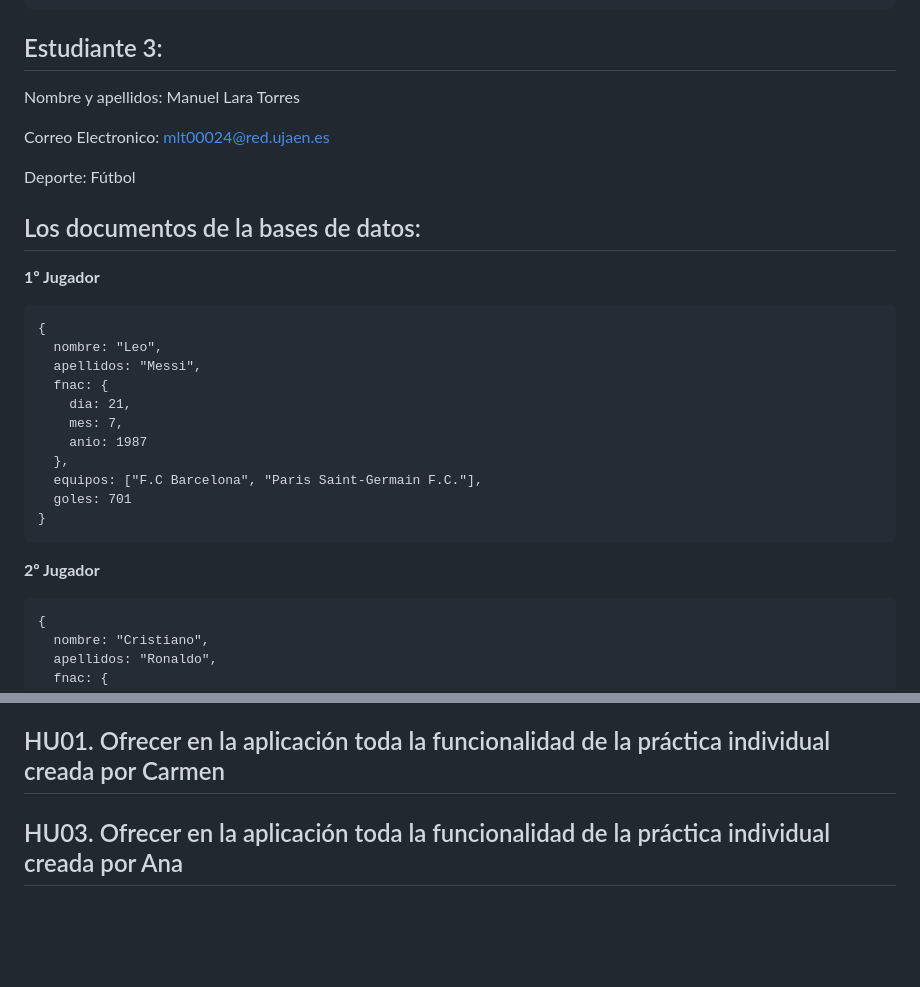
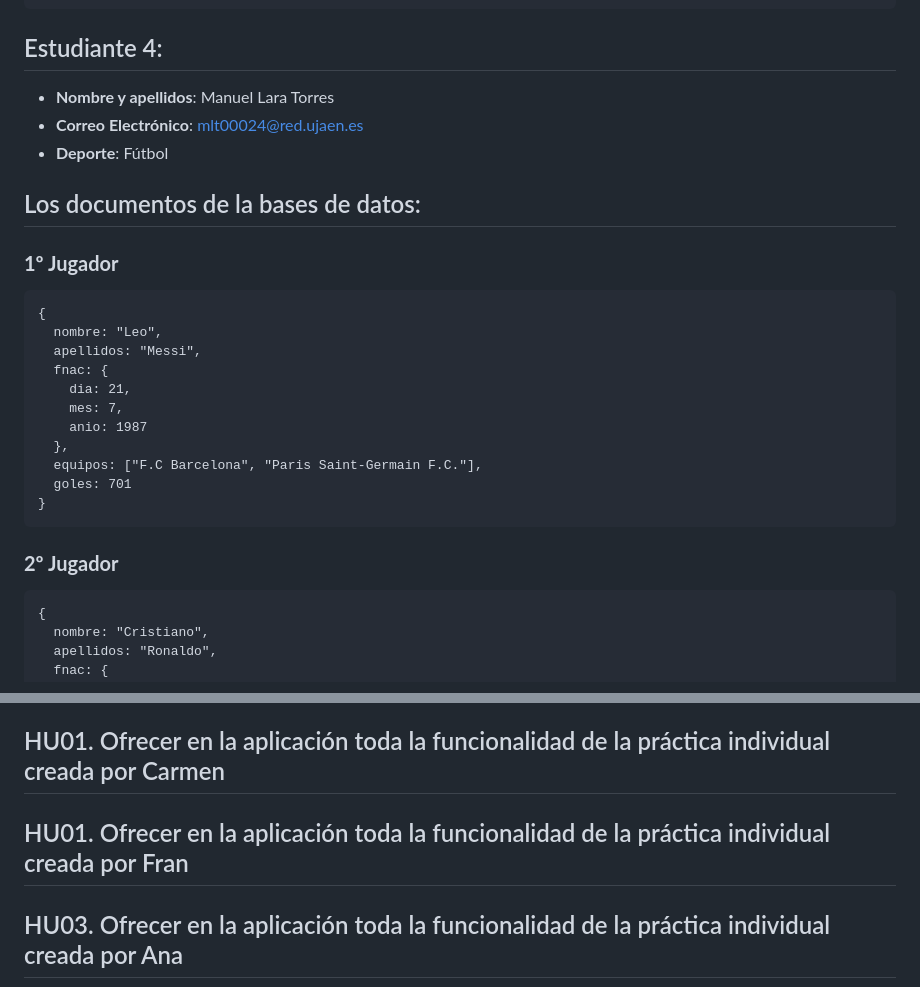
Before and after one commit to UJA-DAGIL-22-23/d-agil-2022-2023-practica-4-ana_carmen_enrique_franciscoj_manuel, a Markdown page: README.md, 2 parts joined by grey strips. GitHub-like rendering; blank space fills up the shorter version.

````diff
--- a/README.md
+++ b/README.md
@@ -426,16 +587,14 @@ Deporte: Motonaútica
 }
 ```
 
-## Estudiante 3:
-Nombre y apellidos: Manuel Lara Torres
-
-Correo Electronico: mlt00024@red.ujaen.es
-
-Deporte: Fútbol
+## Estudiante 4:
+- **Nombre y apellidos**: Manuel Lara Torres
+- **Correo Electrónico**: mlt00024@red.ujaen.es
+- **Deporte**: Fútbol
 
 ## Los documentos de la bases de datos:
 
-**1º Jugador**
+### **1º Jugador**
 ```
 {
   nombre: "Leo",
@@ -449,7 +608,7 @@ Deporte: Fútbol
   goles: 701
 }
 ```
-**2º Jugador**
+### **2º Jugador**
 ```
 {
   nombre: "Cristiano",
@@ -581,7 +740,7 @@ Deporte: Fútbol
 * HU10. Modificar la visualización de la app con un modo ALTO CONTRASTE.
 
 ## HU01. Ofrecer en la aplicación toda la funcionalidad de la práctica individual creada por Carmen
-
+## HU01. Ofrecer en la aplicación toda la funcionalidad de la práctica individual creada por Fran
 ## HU03. Ofrecer en la aplicación toda la funcionalidad de la práctica individual creada por Ana
 
 
````
Also changed, not shown: other parts of README.md (+197 -36 lines).
